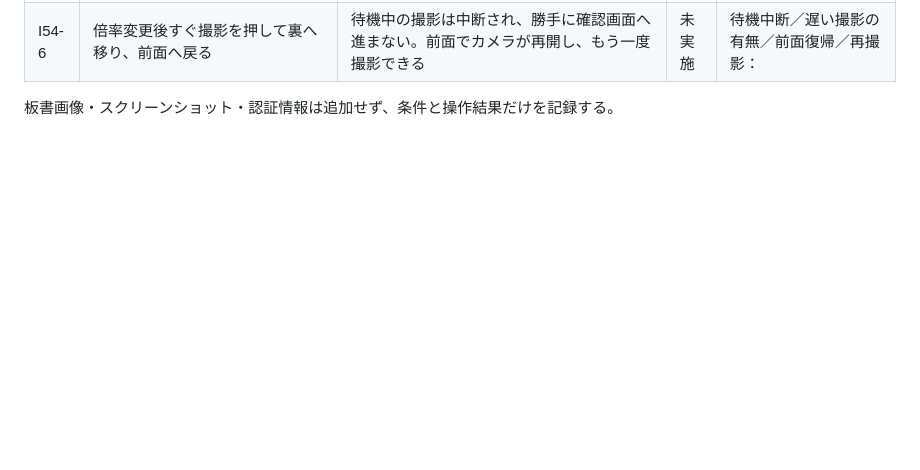
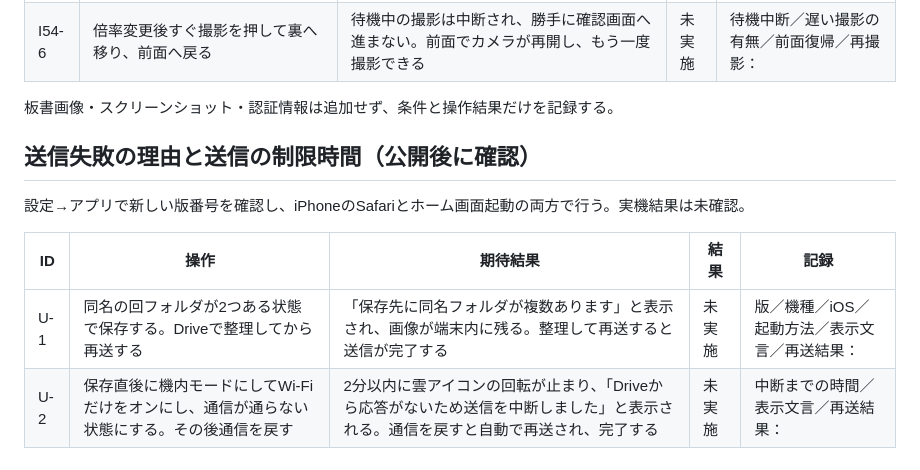
Before and after one commit to yukito04161020-design/bansho-camera, a Markdown page: docs/device-test-chart.md, the part around the change. Drawn GitHub-style; blank space fills up the shorter version.

Commit message:
Claude Code: 自動レビューの必須の指摘を修正

```diff
--- a/docs/device-test-chart.md
+++ b/docs/device-test-chart.md
@@ -321,3 +321,12 @@ Coworkが402×874・874×402のPlaywright画面確認で指摘した表示を調
 | I54-6 | 倍率変更後すぐ撮影を押して裏へ移り、前面へ戻る | 待機中の撮影は中断され、勝手に確認画面へ進まない。前面でカメラが再開し、もう一度撮影できる | 未実施 | 待機中断／遅い撮影の有無／前面復帰／再撮影： |
 
 板書画像・スクリーンショット・認証情報は追加せず、条件と操作結果だけを記録する。
+
+## 送信失敗の理由と送信の制限時間（公開後に確認）
+
+設定→アプリで新しい版番号を確認し、iPhoneのSafariとホーム画面起動の両方で行う。実機結果は未確認。
+
+| ID | 操作 | 期待結果 | 結果 | 記録 |
+| --- | --- | --- | --- | --- |
+| U-1 | 同名の回フォルダが2つある状態で保存する。Driveで整理してから再送する | 「保存先に同名フォルダが複数あります」と表示され、画像が端末内に残る。整理して再送すると送信が完了する | 未実施 | 版／機種／iOS／起動方法／表示文言／再送結果： |
+| U-2 | 保存直後に機内モードにしてWi-Fiだけをオンにし、通信が通らない状態にする。その後通信を戻す | 2分以内に雲アイコンの回転が止まり、「Driveから応答がないため送信を中断しました」と表示される。通信を戻すと自動で再送され、完了する | 未実施 | 中断までの時間／表示文言／再送結果： |
```
Also changed, not shown: docs/design.md (+3 -0 lines).
